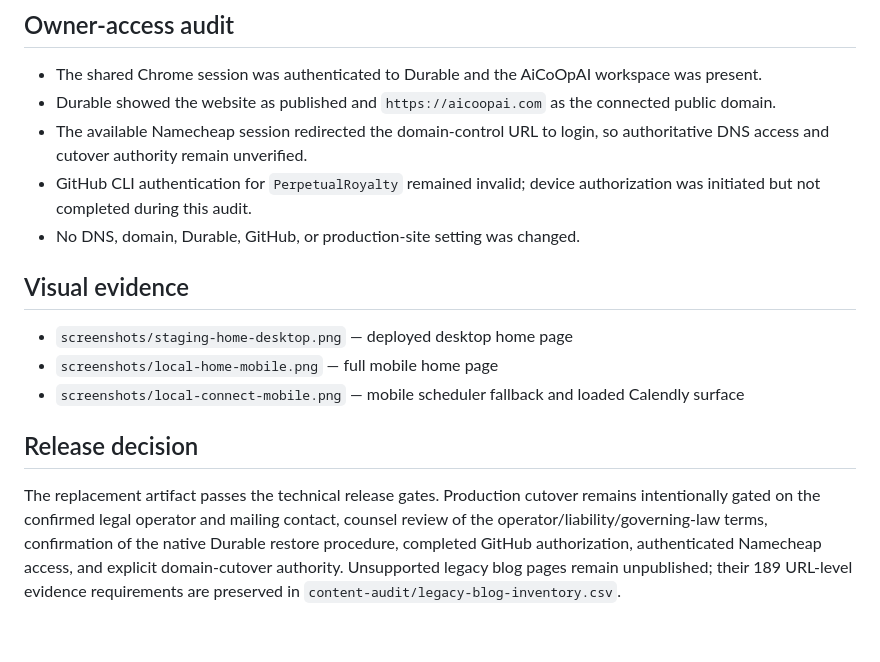
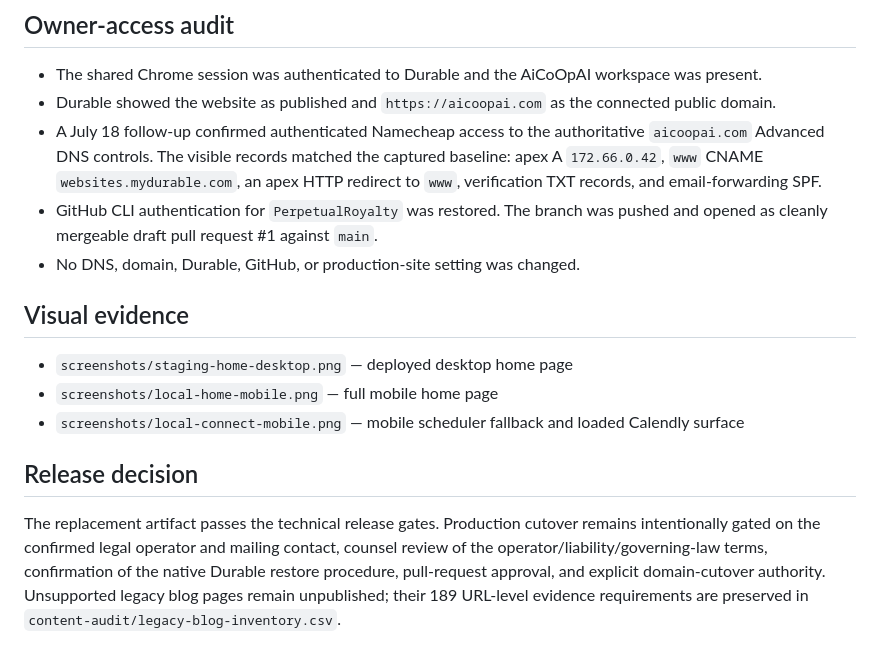
Before and after one commit to PerpetualRoyalty/aicoop-website, a Markdown page: docs/qa/2026-07-16-browser-verification.md, the part around the change. Drawn GitHub-style.

```diff
--- a/docs/qa/2026-07-16-browser-verification.md
+++ b/docs/qa/2026-07-16-browser-verification.md
@@ -68,8 +68,8 @@ A pre-cutover public rollback baseline captured 197 Durable responses with HTTP
 
 - The shared Chrome session was authenticated to Durable and the AiCoOpAI workspace was present.
 - Durable showed the website as published and `https://aicoopai.com` as the connected public domain.
-- The available Namecheap session redirected the domain-control URL to login, so authoritative DNS access and cutover authority remain unverified.
-- GitHub CLI authentication for `PerpetualRoyalty` remained invalid; device authorization was initiated but not completed during this audit.
+- A July 18 follow-up confirmed authenticated Namecheap access to the authoritative `aicoopai.com` Advanced DNS controls. The visible records matched the captured baseline: apex A `172.66.0.42`, `www` CNAME `websites.mydurable.com`, an apex HTTP redirect to `www`, verification TXT records, and email-forwarding SPF.
+- GitHub CLI authentication for `PerpetualRoyalty` was restored. The branch was pushed and opened as cleanly mergeable draft pull request #1 against `main`.
 - No DNS, domain, Durable, GitHub, or production-site setting was changed.
 
 ## Visual evidence
@@ -80,4 +80,4 @@ A pre-cutover public rollback baseline captured 197 Durable responses with HTTP
 
 ## Release decision
 
-The replacement artifact passes the technical release gates. Production cutover remains intentionally gated on the confirmed legal operator and mailing contact, counsel review of the operator/liability/governing-law terms, confirmation of the native Durable restore procedure, completed GitHub authorization, authenticated Namecheap access, and explicit domain-cutover authority. Unsupported legacy blog pages remain unpublished; their 189 URL-level evidence requirements are preserved in `content-audit/legacy-blog-inventory.csv`.
+The replacement artifact passes the technical release gates. Production cutover remains intentionally gated on the confirmed legal operator and mailing contact, counsel review of the operator/liability/governing-law terms, confirmation of the native Durable restore procedure, pull-request approval, and explicit domain-cutover authority. Unsupported legacy blog pages remain unpublished; their 189 URL-level evidence requirements are preserved in `content-audit/legacy-blog-inventory.csv`.
```
Also changed, not shown: README.md (+3 -3 lines), docs/deployment-handoff.md (+8 -6 lines).
